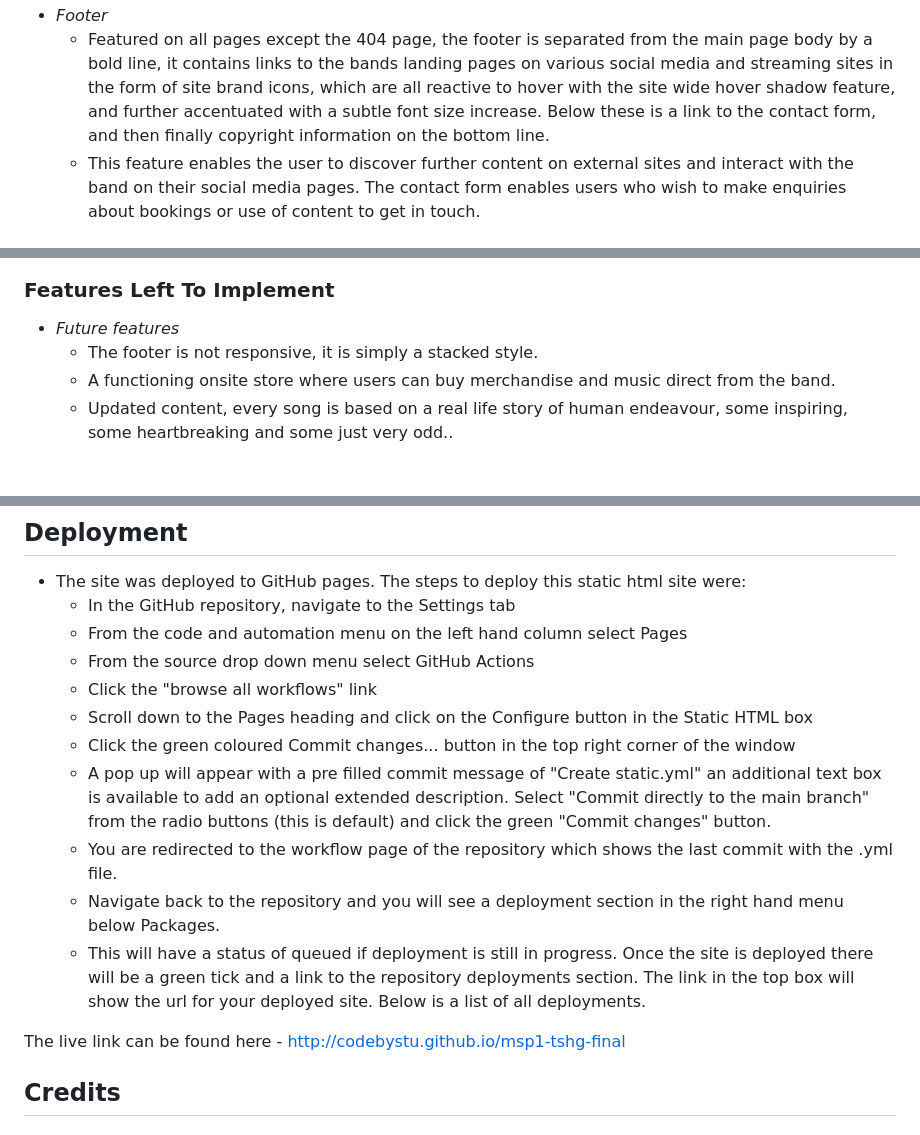
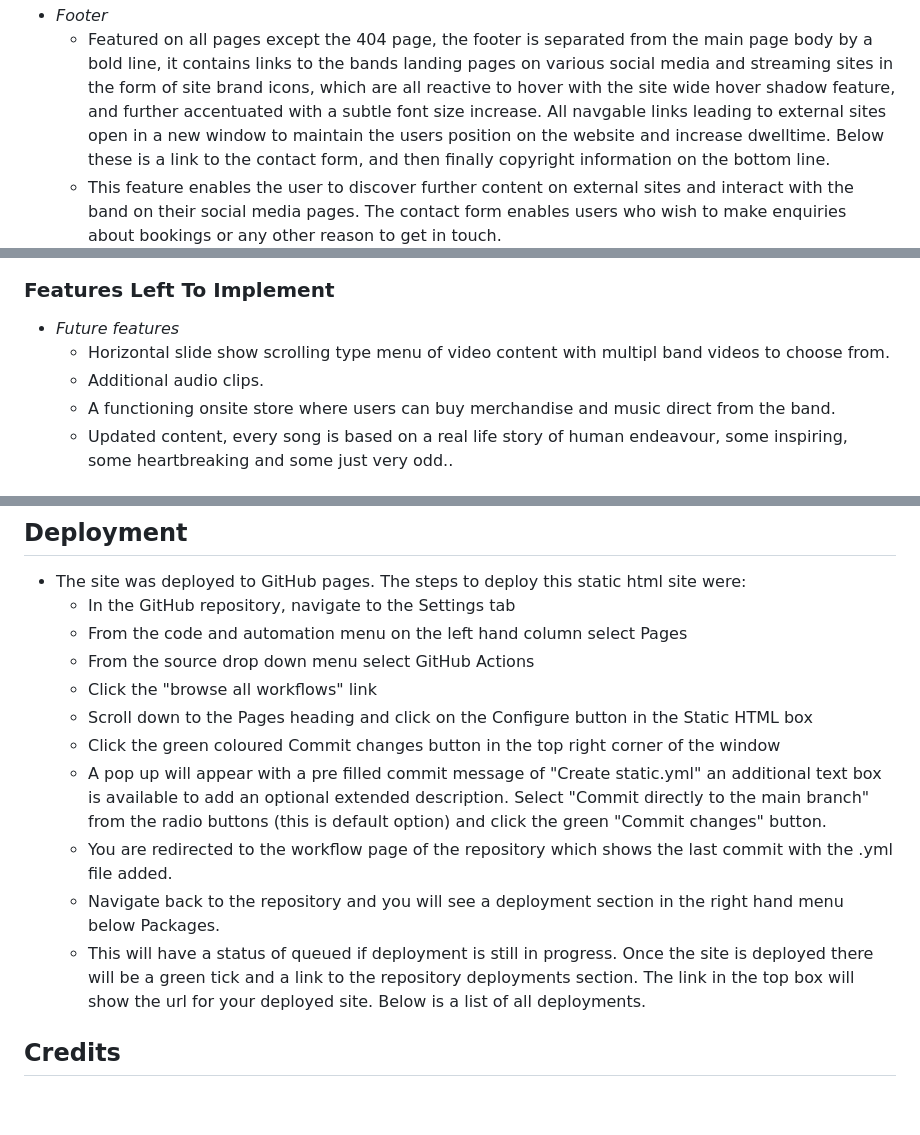
Before and after one commit to codebystu/msp1-tshg-final, a Markdown page: README.md, 3 parts joined by grey strips. GitHub-like rendering; blank space fills up the shorter version.

Commit message:
small addition to read me

```diff
--- a/README.md
+++ b/README.md
@@ -52,8 +53,8 @@ Designed with accessibility at the forefront, a simple, clean, two tone, high co
     - This feature will give the user a sense of who the band are and what to expect when they hear their music, hopefully encouraging them to seek out more content
 ![History](assets/documents/history.png)
 - _Footer_
-    - Featured on all pages except the 404 page, the footer is separated from the main page body by a bold line, it contains links to the bands landing pages on various social media and streaming sites in the form of site brand icons, which are all reactive to hover with the site wide hover shadow feature, and further accentuated with a subtle font size increase. Below these is a link to the contact form, and then finally copyright information on the bottom line.
-    - This feature enables the user to discover further content on external sites and interact with the band on their social media pages. The contact form enables users who wish to make enquiries about bookings or use of content to get in touch.
+    - Featured on all pages except the 404 page, the footer is separated from the main page body by a bold line, it contains links to the bands landing pages on various social media and streaming sites in the form of site brand icons, which are all reactive to hover with the site wide hover shadow feature, and further accentuated with a subtle font size increase. All navgable links leading to external sites open in a new window to maintain the users position on the website and increase dwelltime. Below these is a link to the contact form, and then finally copyright information on the bottom line.
+    - This feature enables the user to discover further content on external sites and interact with the band on their social media pages. The contact form enables users who wish to make enquiries about bookings or any other reason to get in touch.
 ![Footer](assets/documents/footer.png)
 - _Video Player_
     - Featured on the watch page, this embeded Youtube video player is responsive to screen size and can be used in full screen mode. It is pre loaded with the video from the latest single, the user has full control over playback. Below is a large icon link to the bands Youtube channel with a callout to subscribe. The video is in colour and features the band swapping brightly coloured t-shirts which was part of the consideration of the overall black and white styling of the entire site. This splash of colour really stands out.
@@ -90,7 +91,8 @@ Designed with accessibility at the forefront, a simple, clean, two tone, high co
 ![404 page](assets/documents/404.png)
 ### Features Left To Implement
 -   _Future features_
-    - The footer is not responsive, it is simply a stacked style.
+    - Horizontal slide show scrolling type menu of video content with multipl band videos to choose from.
+    - Additional audio clips.
     - A functioning onsite store where users can buy merchandise and music direct from the band.
     - Updated content, every song is based on a real life story of human endeavour, some inspiring, some heartbreaking and some just very odd..
 ## Testing
@@ -105,13 +107,11 @@ Designed with accessibility at the forefront, a simple, clean, two tone, high co
   - From the source drop down menu select GitHub Actions
   - Click the "browse all workflows" link
   - Scroll down to the Pages heading and click on the Configure button in the Static HTML box
-  - Click the green coloured Commit changes... button in the top right corner of the window
-  - A pop up will appear with a pre filled commit message of "Create static.yml" an additional text box is available to add an optional extended description. Select "Commit directly to the main branch" from the radio buttons (this is default) and click the green "Commit changes" button.
-  - You are redirected to the workflow page of the repository which shows the last commit with the .yml file.
+  - Click the green coloured Commit changes button in the top right corner of the window
+  - A pop up will appear with a pre filled commit message of "Create static.yml" an additional text box is available to add an optional extended description. Select "Commit directly to the main branch" from the radio buttons (this is default option) and click the green "Commit changes" button.
+  - You are redirected to the workflow page of the repository which shows the last commit with the .yml file added.
   - Navigate back to the repository and you will see a deployment section in the right hand menu below Packages.
   - This will have a status of queued if deployment is still in progress. Once the site is deployed there will be a green tick and a link to the repository deployments section. The link in the top box will show the url for your deployed site. Below is a list of all deployments.
-
-The live link can be found here - http://codebystu.github.io/msp1-tshg-final
 
 ## Credits
 ### Media
```
Also changed, not shown: other parts of README.md (+2 -1 lines).
